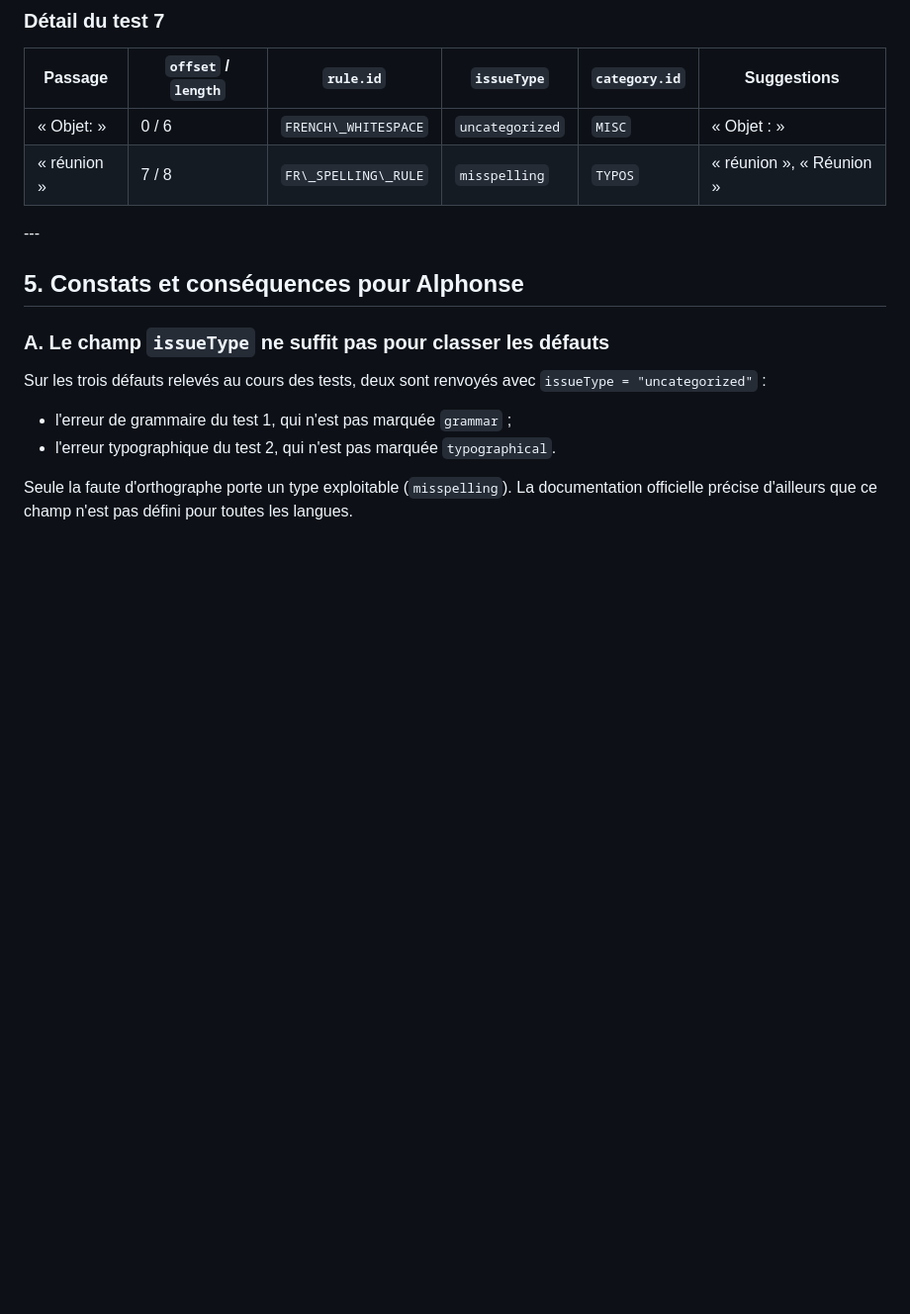
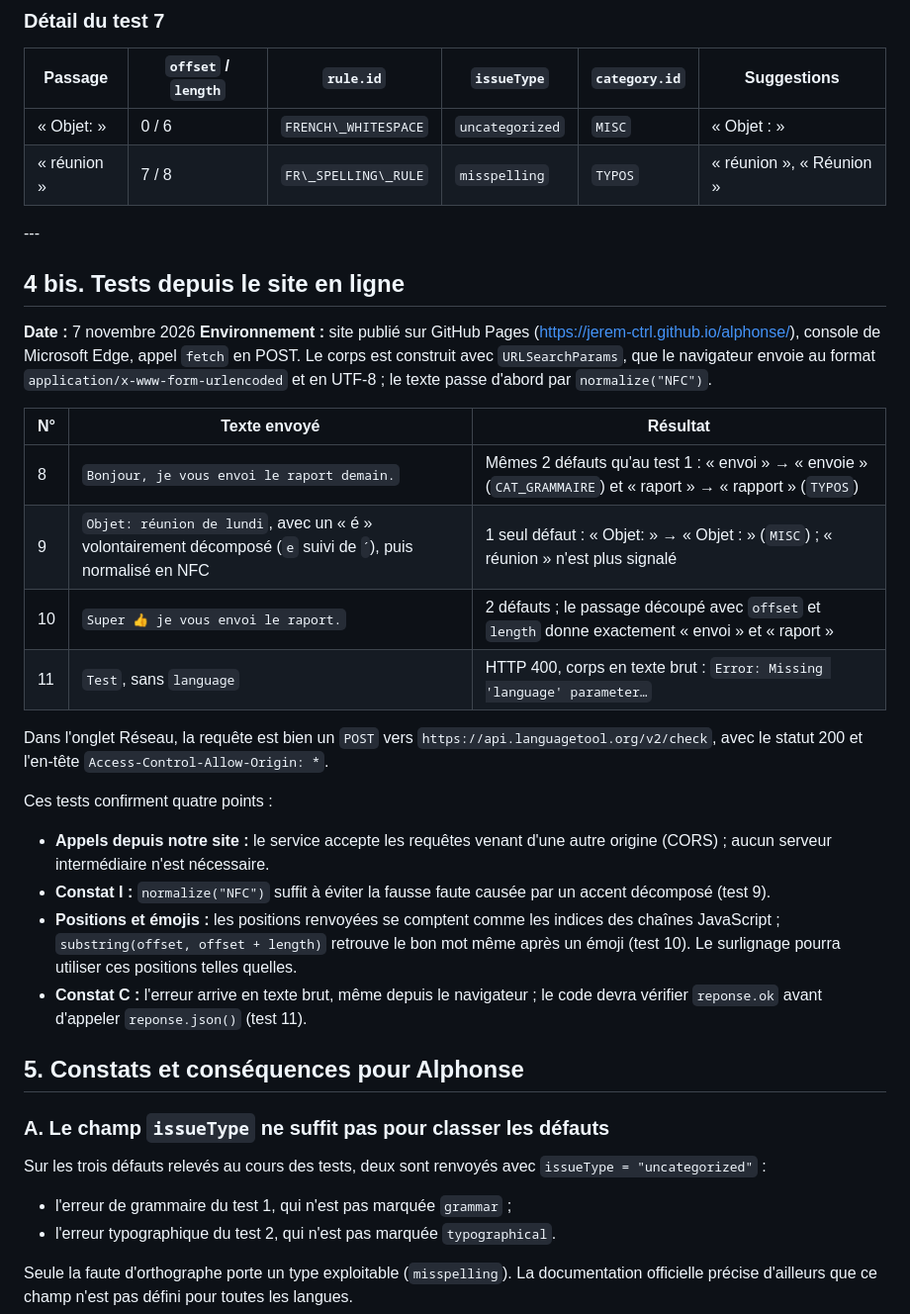
Before and after one commit to Jerem-ctrl/alphonse, a Markdown page: docs/api-languagetool.md, the part around the change. Shown at 99% size. GitHub-like rendering; blank space fills up the shorter version.

Commit message:
Tests de l’API LanguageTool depuis le site en ligne

```diff
--- a/docs/api-languagetool.md
+++ b/docs/api-languagetool.md
@@ -105,6 +105,27 @@ Deux particularités sont à noter :
 |« réunion »|7 / 8|`FR\_SPELLING\_RULE`|`misspelling`|`TYPOS`|« réunion », « Réunion »|
 
 \---
+
+## 4 bis. Tests depuis le site en ligne
+
+**Date :** 7 novembre 2026
+**Environnement :** site publié sur GitHub Pages (https://jerem-ctrl.github.io/alphonse/), console de Microsoft Edge, appel `fetch` en POST. Le corps est construit avec `URLSearchParams`, que le navigateur envoie au format `application/x-www-form-urlencoded` et en UTF-8 ; le texte passe d'abord par `normalize("NFC")`.
+
+|N°|Texte envoyé|Résultat|
+|-|-|-|
+|8|`Bonjour, je vous envoi le raport demain.`|Mêmes 2 défauts qu'au test 1 : « envoi » → « envoie » (`CAT_GRAMMAIRE`) et « raport » → « rapport » (`TYPOS`)|
+|9|`Objet: réunion de lundi`, avec un « é » volontairement décomposé (`e` suivi de `́`), puis normalisé en NFC|1 seul défaut : « Objet: » → « Objet : » (`MISC`) ; « réunion » n'est plus signalé|
+|10|`Super 👍 je vous envoi le raport.`|2 défauts ; le passage découpé avec `offset` et `length` donne exactement « envoi » et « raport »|
+|11|`Test`, sans `language`|HTTP 400, corps en texte brut : `Error: Missing 'language' parameter…`|
+
+Dans l'onglet Réseau, la requête est bien un `POST` vers `https://api.languagetool.org/v2/check`, avec le statut 200 et l'en-tête `Access-Control-Allow-Origin: *`.
+
+Ces tests confirment quatre points :
+
+- **Appels depuis notre site :** le service accepte les requêtes venant d'une autre origine (CORS) ; aucun serveur intermédiaire n'est nécessaire.
+- **Constat I :** `normalize("NFC")` suffit à éviter la fausse faute causée par un accent décomposé (test 9).
+- **Positions et émojis :** les positions renvoyées se comptent comme les indices des chaînes JavaScript ; `substring(offset, offset + length)` retrouve le bon mot même après un émoji (test 10). Le surlignage pourra utiliser ces positions telles quelles.
+- **Constat C :** l'erreur arrive en texte brut, même depuis le navigateur ; le code devra vérifier `reponse.ok` avant d'appeler `reponse.json()` (test 11).
 
 ## 5\. Constats et conséquences pour Alphonse
 
```
